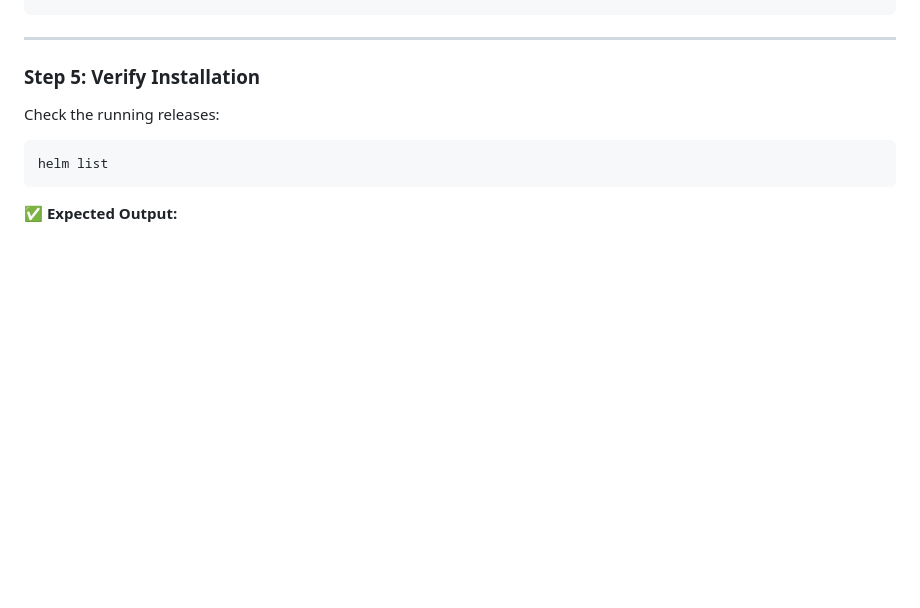
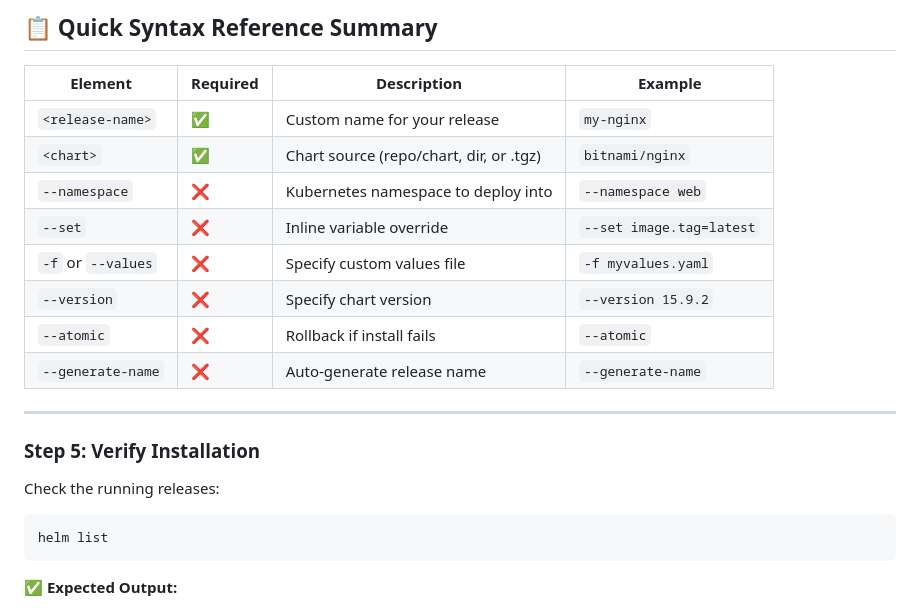
Before and after one commit to msdeepak052/Kubernetes-Imp-Topics, a Markdown page: 32.Helm/Demos/Demo-02: Helm Repo, Search, List, Install and Uninstall.md, the part around one of its changes. Drawn GitHub-style; blank space fills up the shorter version.

```diff
--- a/32.Helm/Demos/Demo-02: Helm Repo, Search, List, Install and Uninstall.md
+++ b/32.Helm/Demos/Demo-02: Helm Repo, Search, List, Install and Uninstall.md
@@ -107,3 +157,17 @@ NOTES:
+## 📋 **Quick Syntax Reference Summary**
+
+| Element            | Required | Description                             | Example                  |
+| ------------------ | -------- | --------------------------------------- | ------------------------ |
+| `<release-name>`   | ✅        | Custom name for your release            | `my-nginx`               |
+| `<chart>`          | ✅        | Chart source (repo/chart, dir, or .tgz) | `bitnami/nginx`          |
+| `--namespace`      | ❌        | Kubernetes namespace to deploy into     | `--namespace web`        |
+| `--set`            | ❌        | Inline variable override                | `--set image.tag=latest` |
+| `-f` or `--values` | ❌        | Specify custom values file              | `-f myvalues.yaml`       |
+| `--version`        | ❌        | Specify chart version                   | `--version 15.9.2`       |
+| `--atomic`         | ❌        | Rollback if install fails               | `--atomic`               |
+| `--generate-name`  | ❌        | Auto-generate release name              | `--generate-name`        |
+
+
 ---
 
 ### **Step 5: Verify Installation**
```
Also changed, not shown: other parts of 32.Helm/Demos/Demo-02: Helm Repo, Search, List, Install and Uninstall.md (+50 -0 lines).
